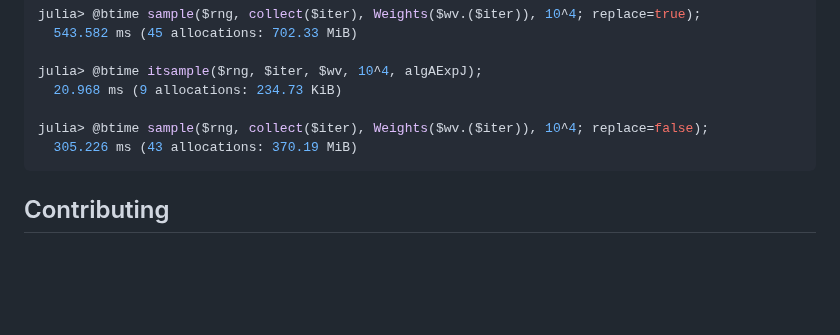
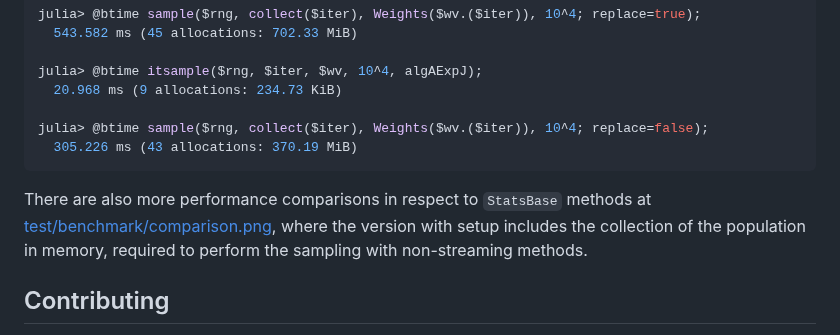
Before and after one commit to JuliaDynamics/StreamSampling.jl, a Markdown page: README.md, the part around the change. GitHub-like rendering; blank space fills up the shorter version.

Commit message:
Improve ReadMe

````diff
--- a/README.md
+++ b/README.md
@@ -98,6 +98,12 @@ julia> @btime sample($rng, collect($iter), Weights($wv.($iter)), 10^4; replace=f
   305.226 ms (43 allocations: 370.19 MiB)
 ```
 
+There are also more performance comparisons in respect to `StatsBase` methods at
+[test/benchmark/comparison.png](https://github.com/JuliaDynamics/StreamSampling.jl/blob/main/test/benchmark/comparison.png), where
+the version with setup includes the collection of the population in memory, required to perform the sampling with non-streaming methods.
+
+
+
 ## Contributing
 
 Contributions are welcome! If you encounter any issues, have suggestions for improvements, or would like to add new
````
